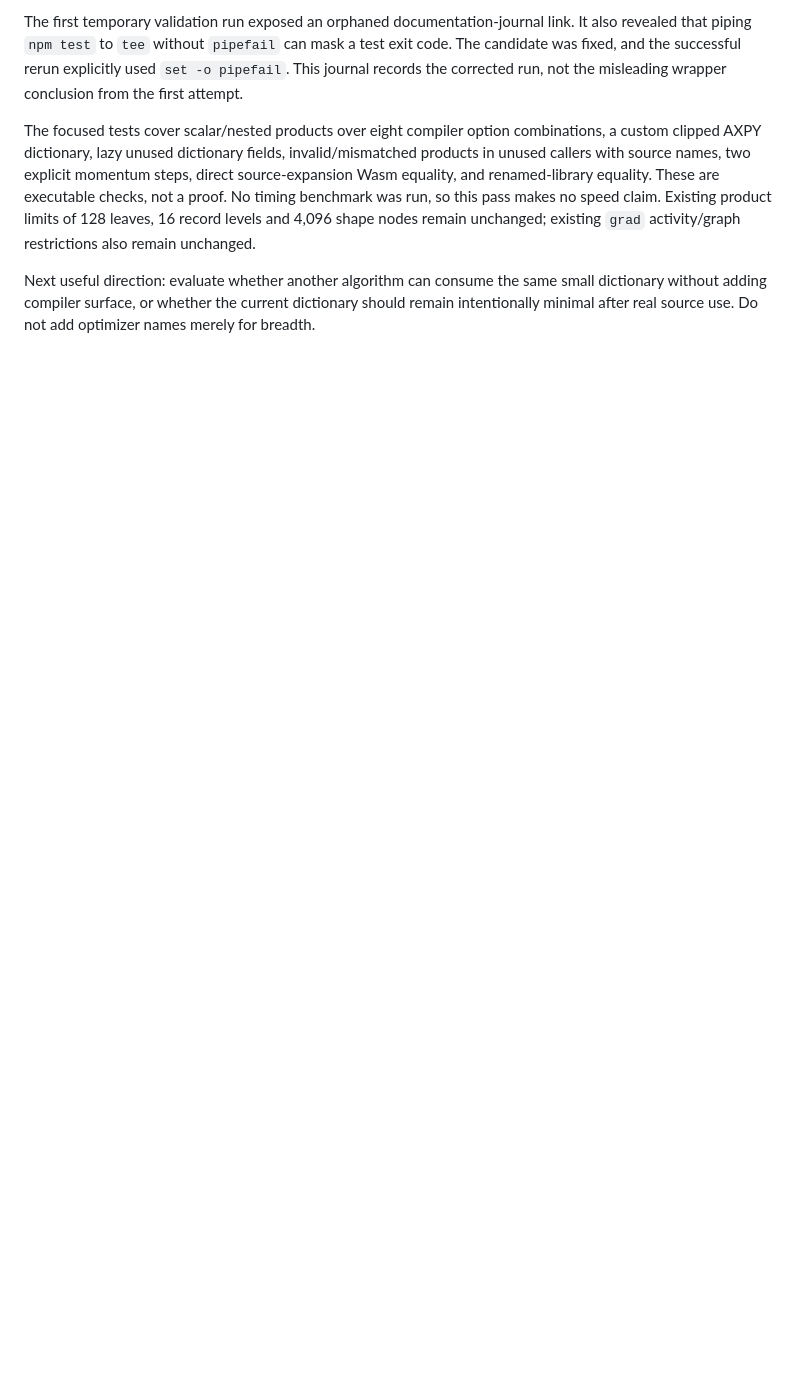
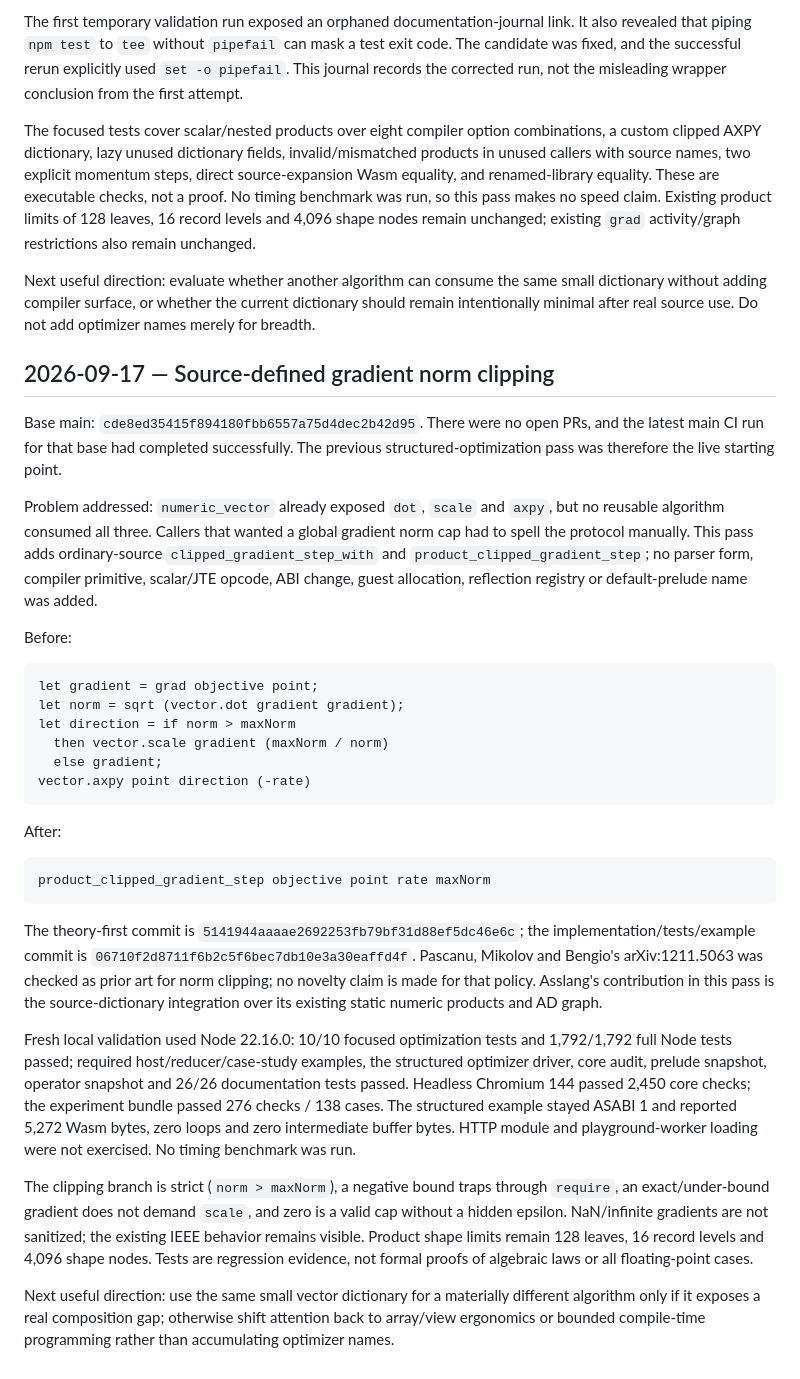
Before and after one commit to mewhhaha/asslang, a Markdown page: docs/automation-progress.md, the part around the change. Drawn GitHub-style; blank space fills up the shorter version.

````diff
--- a/docs/automation-progress.md
+++ b/docs/automation-progress.md
@@ -87,3 +87,61 @@ Next useful direction: evaluate whether another algorithm can consume the same
 small dictionary without adding compiler surface, or whether the current dictionary
 should remain intentionally minimal after real source use. Do not add optimizer
 names merely for breadth.
+
+## 2026-09-17 — Source-defined gradient norm clipping
+
+Base main: `cde8ed35415f894180fbb6557a75d4dec2b42d95`. There were no open PRs,
+and the latest main CI run for that base had completed successfully. The previous
+structured-optimization pass was therefore the live starting point.
+
+Problem addressed: `numeric_vector` already exposed `dot`, `scale` and `axpy`, but
+no reusable algorithm consumed all three. Callers that wanted a global gradient
+norm cap had to spell the protocol manually. This pass adds ordinary-source
+`clipped_gradient_step_with` and `product_clipped_gradient_step`; no parser form,
+compiler primitive, scalar/JTE opcode, ABI change, guest allocation, reflection
+registry or default-prelude name was added.
+
+Before:
+
+```ass
+let gradient = grad objective point;
+let norm = sqrt (vector.dot gradient gradient);
+let direction = if norm > maxNorm
+  then vector.scale gradient (maxNorm / norm)
+  else gradient;
+vector.axpy point direction (-rate)
+```
+
+After:
+
+```ass
+product_clipped_gradient_step objective point rate maxNorm
+```
+
+The theory-first commit is `5141944aaaae2692253fb79bf31d88ef5dc46e6c`; the
+implementation/tests/example commit is `06710f2d8711f6b2c5f6bec7db10e3a30eaffd4f`.
+Pascanu, Mikolov and Bengio's arXiv:1211.5063 was checked as prior art for norm
+clipping; no novelty claim is made for that policy. Asslang's contribution in this
+pass is the source-dictionary integration over its existing static numeric products
+and AD graph.
+
+Fresh local validation used Node 22.16.0: 10/10 focused optimization tests and
+1,792/1,792 full Node tests passed; required host/reducer/case-study examples, the
+structured optimizer driver, core audit, prelude snapshot, operator snapshot and
+26/26 documentation tests passed. Headless Chromium 144 passed 2,450 core checks;
+the experiment bundle passed 276 checks / 138 cases. The structured example stayed
+ASABI 1 and reported 5,272 Wasm bytes, zero loops and zero intermediate buffer
+bytes. HTTP module and playground-worker loading were not exercised. No timing
+benchmark was run.
+
+The clipping branch is strict (`norm > maxNorm`), a negative bound traps through
+`require`, an exact/under-bound gradient does not demand `scale`, and zero is a
+valid cap without a hidden epsilon. NaN/infinite gradients are not sanitized; the
+existing IEEE behavior remains visible. Product shape limits remain 128 leaves,
+16 record levels and 4,096 shape nodes. Tests are regression evidence, not formal
+proofs of algebraic laws or all floating-point cases.
+
+Next useful direction: use the same small vector dictionary for a materially
+different algorithm only if it exposes a real composition gap; otherwise shift
+attention back to array/view ergonomics or bounded compile-time programming rather
+than accumulating optimizer names.
````
Also changed, not shown: docs/GRADIENT-CLIPPING.md (+34 -1 lines).
